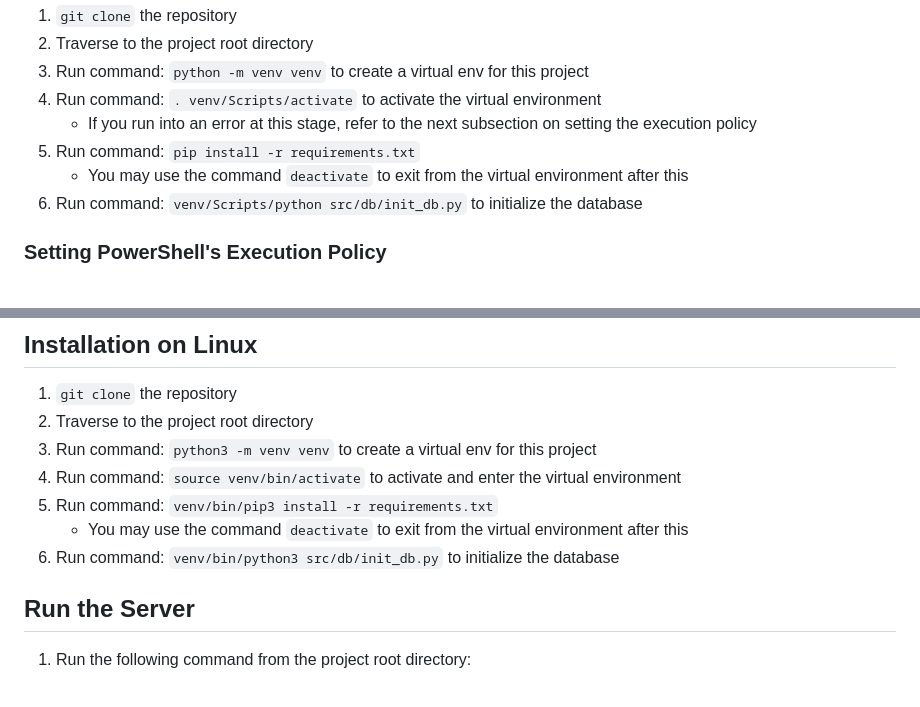
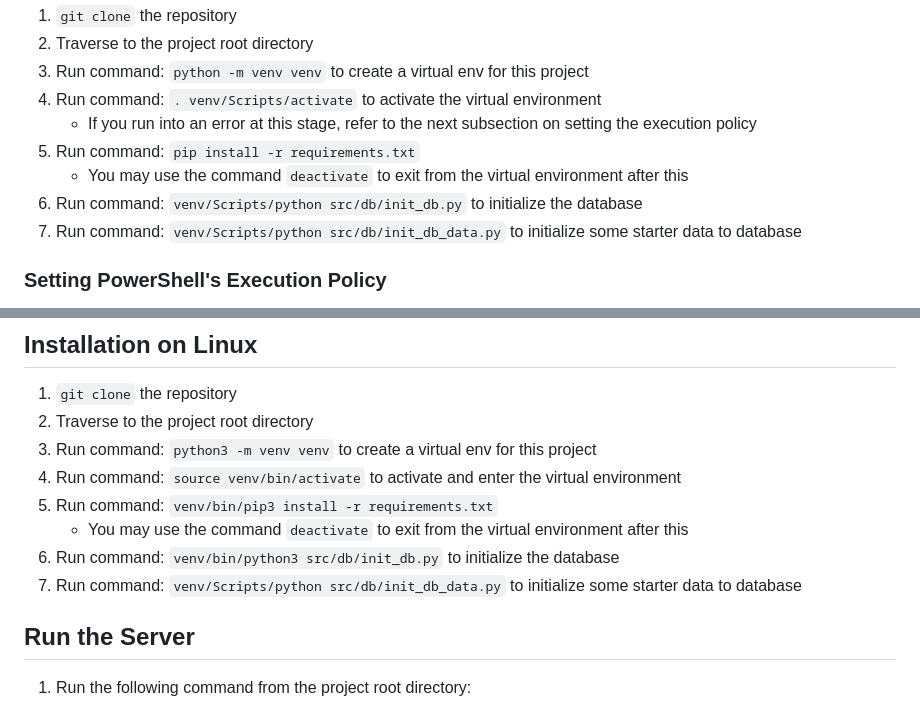
Before and after one commit to Bratah123/TheOrangeOnion, a Markdown page: README.md, 2 parts joined by grey strips. Rendered like a GitHub page.

Commit message:
DOCS: Add instruction to initalize dummy data

```diff
--- a/README.md
+++ b/README.md
@@ -20,6 +20,7 @@ While development is mainly done using x86_64 machines running Windows, the proo
 5. Run command: `pip install -r requirements.txt`
     - You may use the command `deactivate` to exit from the virtual environment after this
 6. Run command: `venv/Scripts/python src/db/init_db.py` to initialize the database
+7. Run command: `venv/Scripts/python src/db/init_db_data.py` to initialize some starter data to database
 
 ### Setting PowerShell's Execution Policy
 1. Launch an administrative shell
@@ -37,6 +38,7 @@ While development is mainly done using x86_64 machines running Windows, the proo
 5. Run command: `venv/bin/pip3 install -r requirements.txt`
     - You may use the command `deactivate` to exit from the virtual environment after this
 6. Run command: `venv/bin/python3 src/db/init_db.py` to initialize the database
+7. Run command: `venv/Scripts/python src/db/init_db_data.py` to initialize some starter data to database
 
 ## Run the Server
 1. Run the following command from the project root directory:
```
